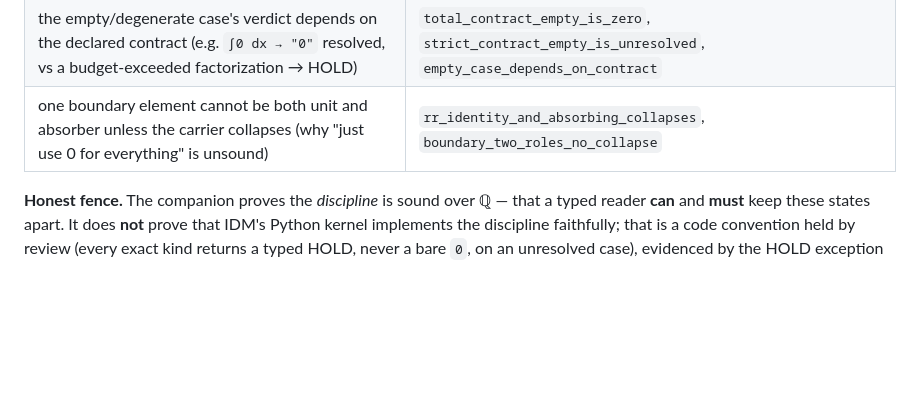
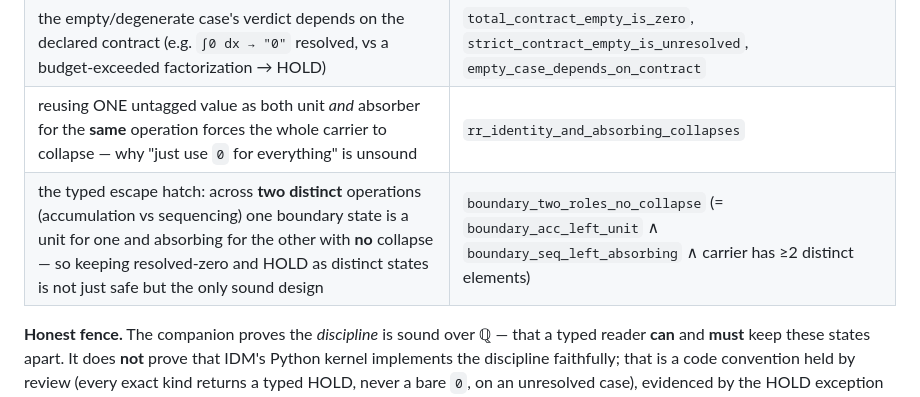
Before and after one commit to morrocwi/information-discrete-math, a Markdown page: docs/FORMAL_COMPANIONS.md, the part around the change. Drawn GitHub-style; blank space fills up the shorter version.

Commit message:
docs: fix HOLD-mapping row — separate collapse (C11) from no-collapse (C12)
Reviewer caught a mismap: the single row cited both
rr_identity_and_absorbing_collapses (one element as unit AND absorber for the
SAME operation forces carrier collapse) and boundary_two_roles_no_collapse
(the same boundary state is a unit for one operation and an absorber for a
DIFFERENT one WITHOUT collapse) under one "unless the carrier collapses" claim
— muddling opposite-direction theorems. Split into two correctly-directed rows:
C11 is why reusing one untagged 0 for two roles in one operation is unsound;
C12 is the typed escape hatch that makes resolved-zero vs HOLD sound.

Co-Authored-By: Claude Opus 4.8 <noreply@anthropic.com>
Claude-Session: https://claude.ai/code/session_012NdTc7scA459ZHqkVUQeP2

```diff
--- a/docs/FORMAL_COMPANIONS.md
+++ b/docs/FORMAL_COMPANIONS.md
@@ -62,7 +62,8 @@ companion's `ReaderTwoLevels.v` machine-checks that this separation is **sound a
 | a HOLD is **fail-closed**: it absorbs, it never silently becomes a value downstream | `accumulator_failure_left/right_absorbing`, `pipeline_unresolved_left/right_absorbing`, `boundary_blocks_next_stage` |
 | a resolved zero *does* flow to the next stage; a HOLD does not | `recorded_zero_allows_next_stage` vs `boundary_blocks_next_stage` |
 | the empty/degenerate case's verdict depends on the declared contract (e.g. `∫0 dx → "0"` resolved, vs a budget-exceeded factorization → HOLD) | `total_contract_empty_is_zero`, `strict_contract_empty_is_unresolved`, `empty_case_depends_on_contract` |
-| one boundary element cannot be both unit and absorber unless the carrier collapses (why "just use 0 for everything" is unsound) | `rr_identity_and_absorbing_collapses`, `boundary_two_roles_no_collapse` |
+| reusing ONE untagged value as both unit *and* absorber for the **same** operation forces the whole carrier to collapse — why "just use `0` for everything" is unsound | `rr_identity_and_absorbing_collapses` |
+| the typed escape hatch: across **two distinct** operations (accumulation vs sequencing) one boundary state is a unit for one and absorbing for the other with **no** collapse — so keeping resolved-zero and HOLD as distinct states is not just safe but the only sound design | `boundary_two_roles_no_collapse` (= `boundary_acc_left_unit` ∧ `boundary_seq_left_absorbing` ∧ carrier has ≥2 distinct elements) |
 
 **Honest fence.** The companion proves the *discipline* is sound over ℚ — that a typed reader **can**
 and **must** keep these states apart. It does **not** prove that IDM's Python kernel implements the
```
